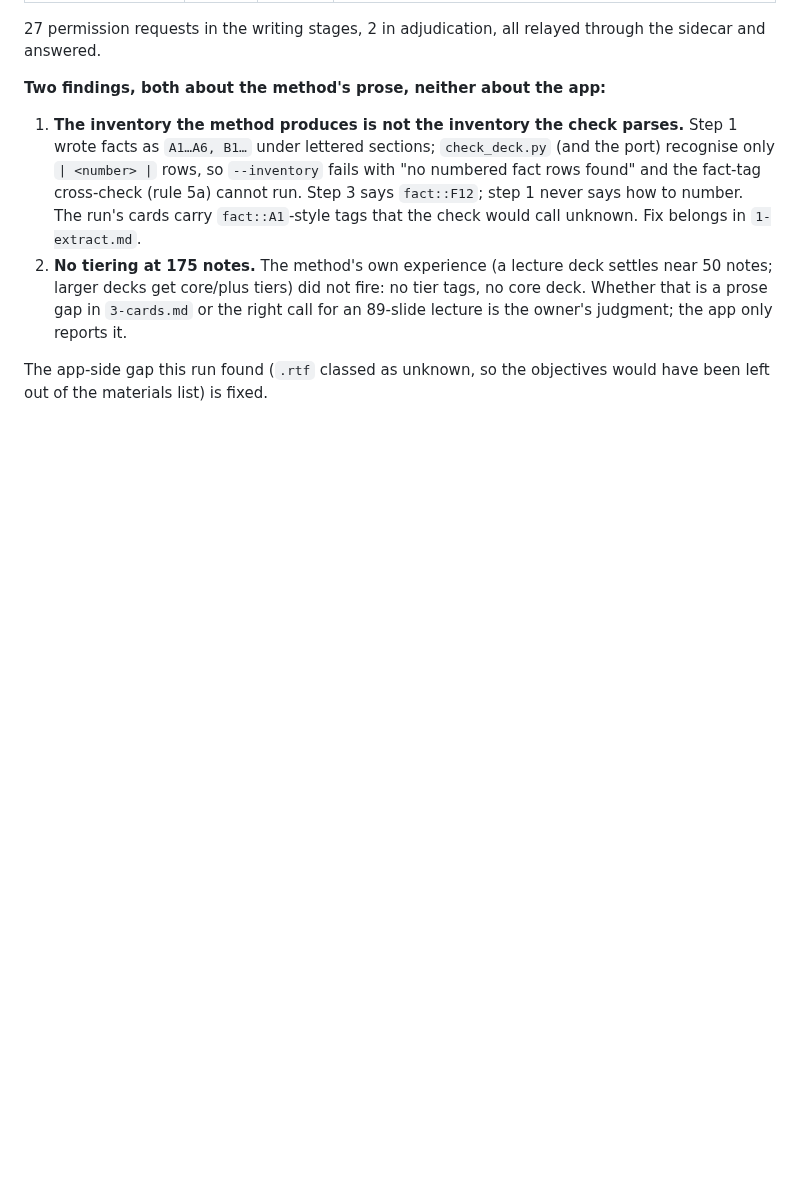
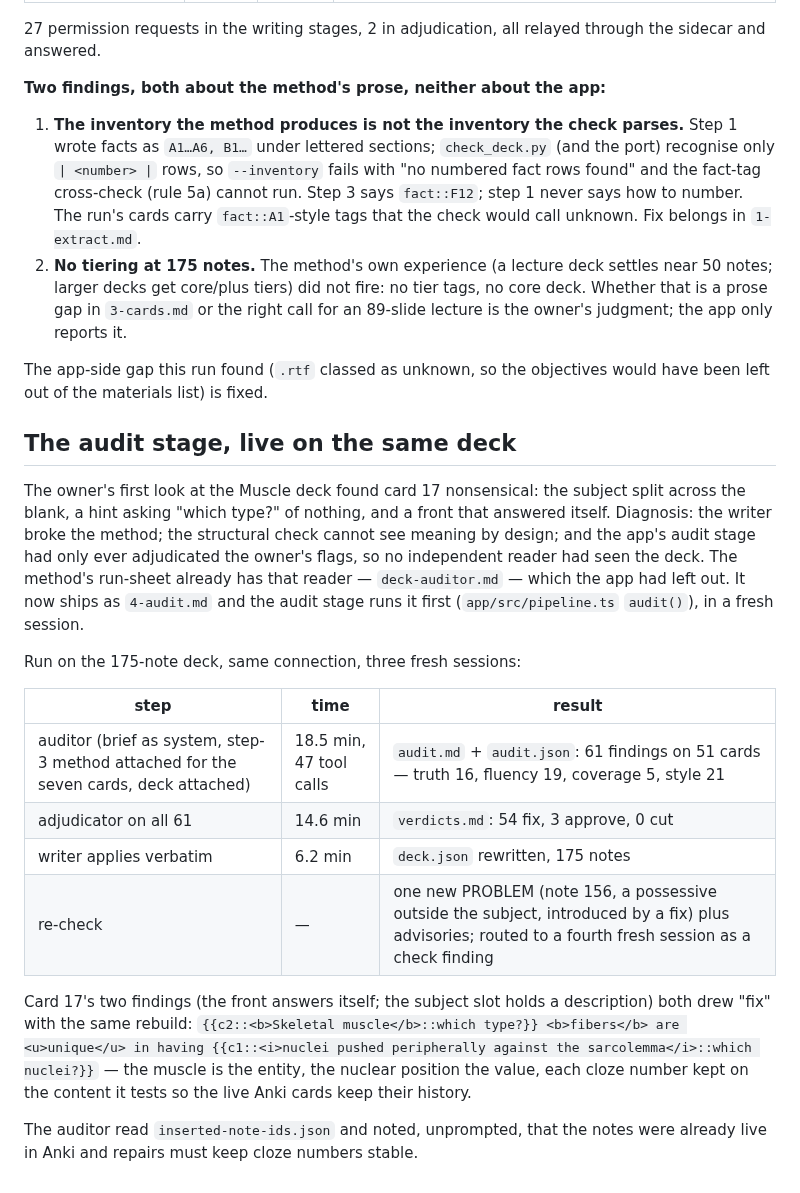
Before and after one commit to docplanet/ape-go-bananas, a Markdown page: docs/STATUS.md, the part around the change. GitHub-like rendering; blank space fills up the shorter version.

Commit message:
Sixty-one findings the check could not see
Co-Authored-By: Claude Fable 5.1 <noreply@anthropic.com>

```diff
--- a/docs/STATUS.md
+++ b/docs/STATUS.md
@@ -648,3 +648,33 @@ through the sidecar and answered.
 
 The app-side gap this run found (`.rtf` classed as unknown, so the
 objectives would have been left out of the materials list) is fixed.
+
+## The audit stage, live on the same deck
+
+The owner's first look at the Muscle deck found card 17 nonsensical: the
+subject split across the blank, a hint asking "which type?" of nothing, and
+a front that answered itself. Diagnosis: the writer broke the method; the
+structural check cannot see meaning by design; and the app's audit stage had
+only ever adjudicated the owner's flags, so no independent reader had seen
+the deck. The method's run-sheet already has that reader — `deck-auditor.md`
+— which the app had left out. It now ships as `4-audit.md` and the audit
+stage runs it first (`app/src/pipeline.ts` `audit()`), in a fresh session.
+
+Run on the 175-note deck, same connection, three fresh sessions:
+
+| step | time | result |
+| --- | --- | --- |
+| auditor (brief as system, step-3 method attached for the seven cards, deck attached) | 18.5 min, 47 tool calls | `audit.md` + `audit.json`: 61 findings on 51 cards — truth 16, fluency 19, coverage 5, style 21 |
+| adjudicator on all 61 | 14.6 min | `verdicts.md`: 54 fix, 3 approve, 0 cut |
+| writer applies verbatim | 6.2 min | `deck.json` rewritten, 175 notes |
+| re-check | — | one new PROBLEM (note 156, a possessive outside the subject, introduced by a fix) plus advisories; routed to a fourth fresh session as a check finding |
+
+Card 17's two findings (the front answers itself; the subject slot holds a
+description) both drew "fix" with the same rebuild:
+`{{c2::<b>Skeletal muscle</b>::which type?}} <b>fibers</b> are <u>unique</u> in having {{c1::<i>nuclei pushed peripherally against the sarcolemma</i>::which nuclei?}}`
+— the muscle is the entity, the nuclear position the value, each cloze
+number kept on the content it tests so the live Anki cards keep their
+history.
+
+The auditor read `inserted-note-ids.json` and noted, unprompted, that the
+notes were already live in Anki and repairs must keep cloze numbers stable.
```
